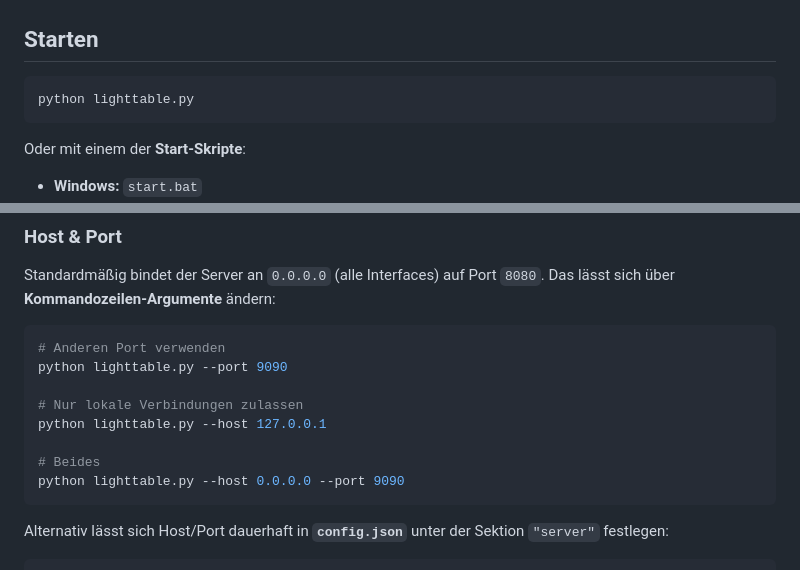
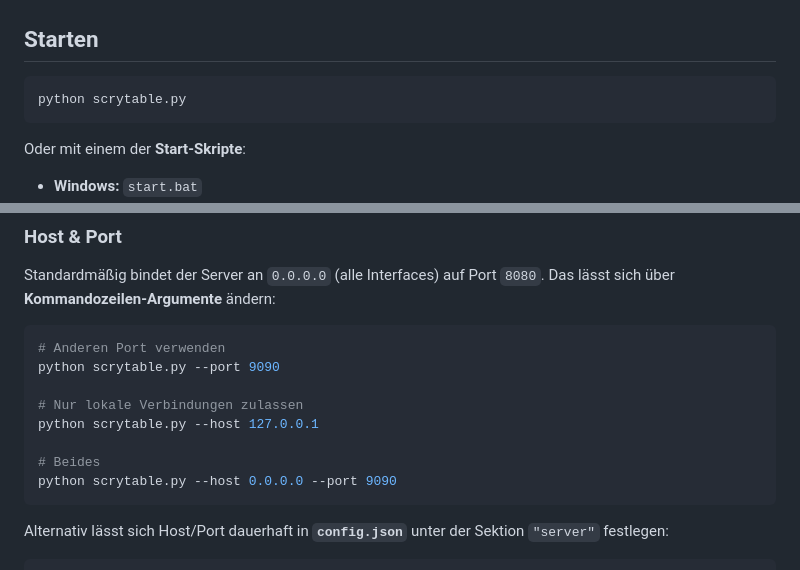
Before and after one commit to wraith11/Lighttable, a Markdown page: README.de.md, 2 parts joined by grey strips. Drawn GitHub-style.

Commit message:
Edit README.de.md: replace 'python lighttable.py' with 'python scrytable.py'

````diff
--- a/README.de.md
+++ b/README.de.md
@@ -107,7 +107,7 @@ Beim ersten Start werden automatisch die Ordner `assets/`, `maps/` und `media/`
 ## Starten
 
 ```bash
-python lighttable.py
+python scrytable.py
 ```
 
 Oder mit einem der **Start-Skripte**:
@@ -129,13 +129,13 @@ Standardmäßig bindet der Server an `0.0.0.0` (alle Interfaces) auf Port `8080`
 
 ```bash
 # Anderen Port verwenden
-python lighttable.py --port 9090
+python scrytable.py --port 9090
 
 # Nur lokale Verbindungen zulassen
-python lighttable.py --host 127.0.0.1
+python scrytable.py --host 127.0.0.1
 
 # Beides
-python lighttable.py --host 0.0.0.0 --port 9090
+python scrytable.py --host 0.0.0.0 --port 9090
 ```
 
 Alternativ lässt sich Host/Port dauerhaft in **`config.json`** unter der Sektion `"server"` festlegen:
````
